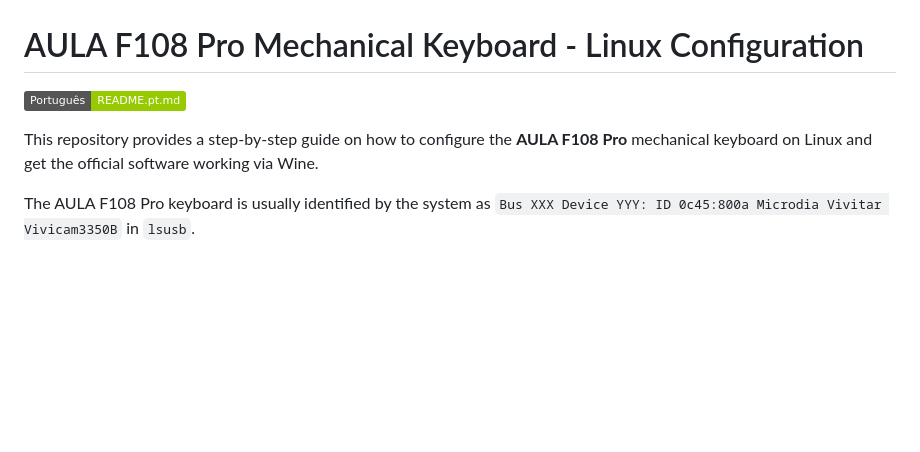
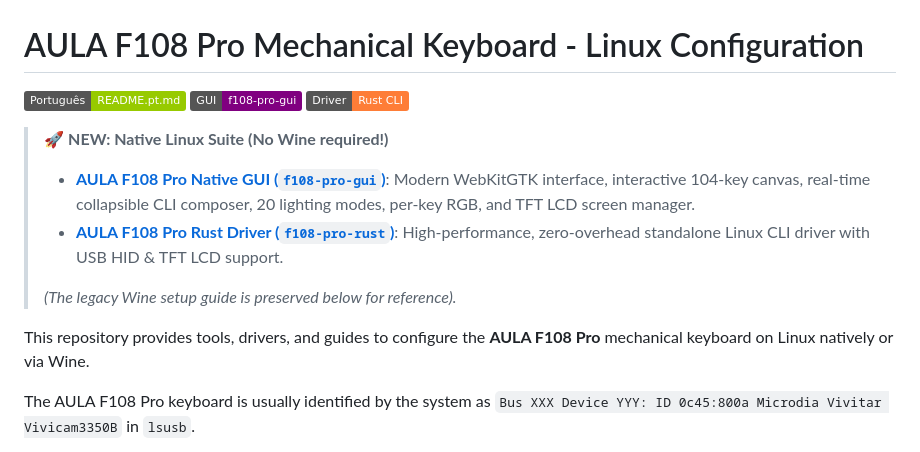
Before and after one commit to fabiosilva974/Mecanical_Keyboard_AULA_108_Pro, a Markdown page: README.md, the part around the change. Rendered like a GitHub page; badges without logos; blank space fills up the shorter version.

```diff
--- a/README.md
+++ b/README.md
@@ -1,8 +1,16 @@
 # AULA F108 Pro Mechanical Keyboard - Linux Configuration
 
 [![Português](https://img.shields.io/badge/Portugu%C3%AAs-README.pt.md-green)](README.pt.md)
+[![Native Linux GUI](https://img.shields.io/badge/GUI-f108--pro--gui-purple.svg)](f108-pro-gui)
+[![Rust Driver](https://img.shields.io/badge/Driver-Rust%20CLI-orange.svg)](f108-pro-rust)
 
-This repository provides a step-by-step guide on how to configure the **AULA F108 Pro** mechanical keyboard on Linux and get the official software working via Wine.
+> 🚀 **NEW: Native Linux Suite (No Wine required!)**
+> - **[AULA F108 Pro Native GUI (`f108-pro-gui`)](f108-pro-gui)**: Modern WebKitGTK interface, interactive 104-key canvas, real-time collapsible CLI composer, 20 lighting modes, per-key RGB, and TFT LCD screen manager.
+> - **[AULA F108 Pro Rust Driver (`f108-pro-rust`)](f108-pro-rust)**: High-performance, zero-overhead standalone Linux CLI driver with USB HID & TFT LCD support.
+>
+> *(The legacy Wine setup guide is preserved below for reference).*
+
+This repository provides tools, drivers, and guides to configure the **AULA F108 Pro** mechanical keyboard on Linux natively or via Wine.
 
 The AULA F108 Pro keyboard is usually identified by the system as `Bus XXX Device YYY: ID 0c45:800a Microdia Vivitar Vivicam3350B` in `lsusb`.
 
```
Also changed, not shown: README.pt.md (+9 -1 lines).
